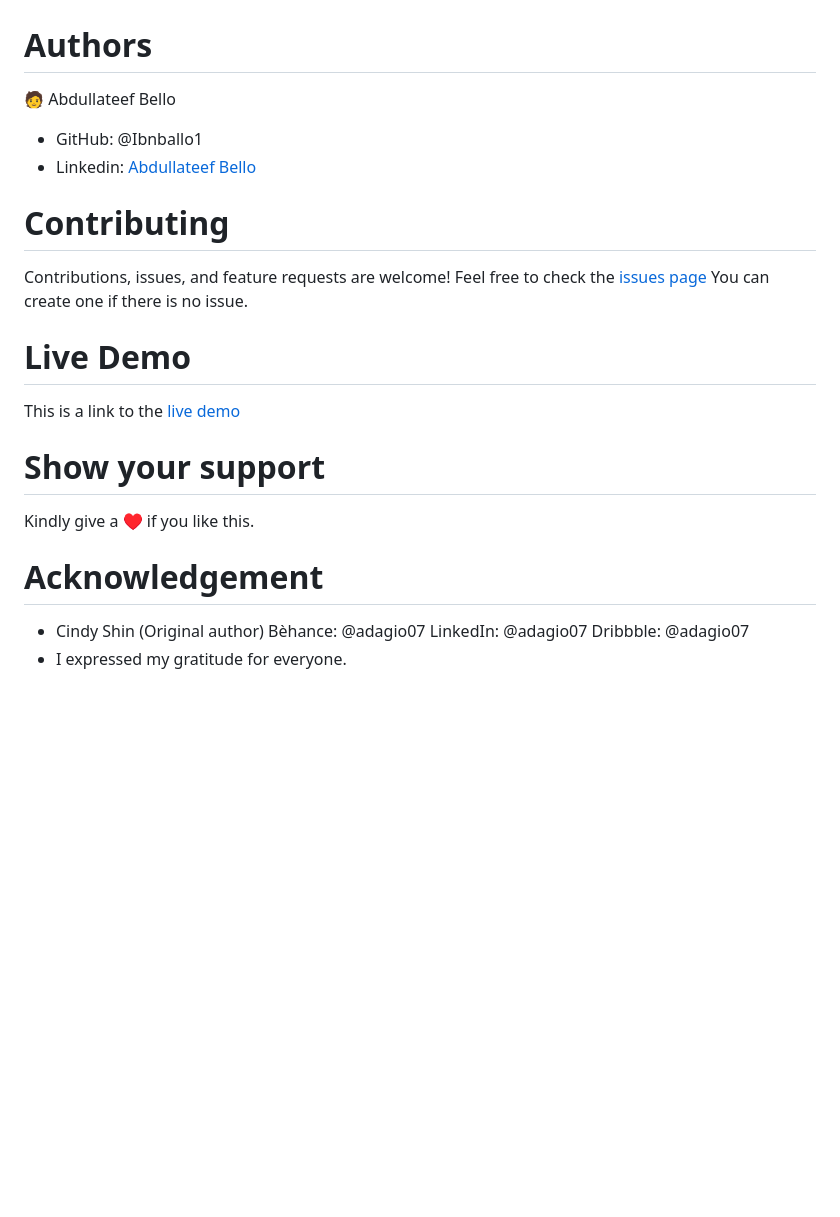
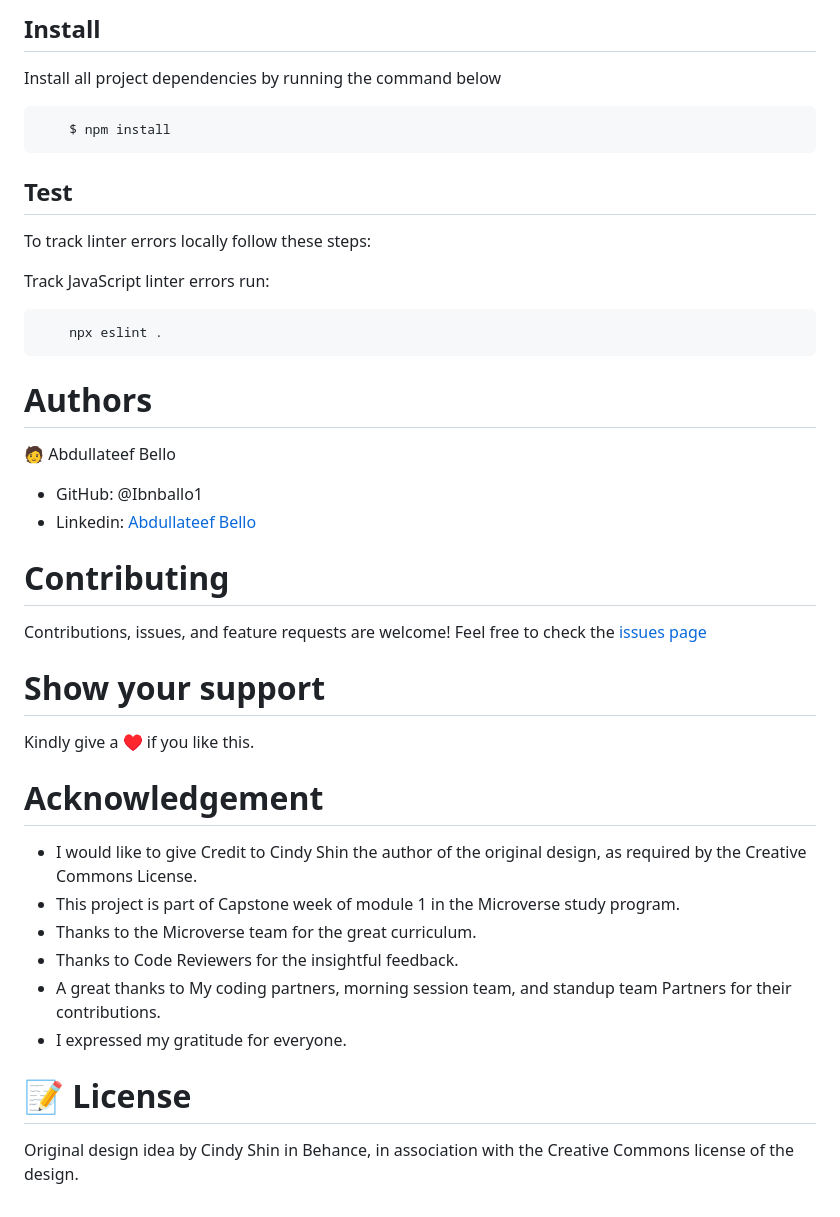
Before and after one commit to Ibnballo1/Capstone-Project-1, a Markdown page: README.md, the part around the change printed below. GitHub-like rendering; blank space fills up the shorter version.

````diff
--- a/README.md
+++ b/README.md
@@ -14,3 +42,20 @@ Then cd into Portfolio-setup-and-mobile-version-skelton.
+## Install
+
+Install all project dependencies by running the command below
+
+```
+    $ npm install
+```
+
+## Test
+
+To track linter errors locally follow these steps:
+
+Track JavaScript linter errors run:
+
+```
+    npx eslint .
+```
 
 # Authors
 :adult: Abdullateef Bello
@@ -20,14 +65,18 @@ Then cd into Portfolio-setup-and-mobile-version-skelton.
 # Contributing
 Contributions, issues, and feature requests are welcome!
 Feel free to check the [issues page](https://github.com/Ibnballo1/Capstone-Project-1/issues)
-You can create one if there is no issue.
-
-# Live Demo
-This is a link to the [live demo](https://ibnballo1.github.io/Capstone-Project-1/)
 
 # Show your support
 Kindly give a :hearts: if you like this.
 
 # Acknowledgement
-- Cindy Shin (Original author) Bèhance: @adagio07 LinkedIn: @adagio07 Dribbble: @adagio07
+- I would like to give Credit to Cindy Shin the author of the original design, as required by the Creative Commons License.
+- This project is part of Capstone week of module 1 in the Microverse study program.
+- Thanks to the Microverse team for the great curriculum.
+- Thanks to Code Reviewers for the insightful feedback.
+- A great thanks to My coding partners, morning session team, and standup team Partners for their contributions.
 - I expressed my gratitude for everyone.
+
+
+# 📝 License
+Original design idea by Cindy Shin in Behance, in association with the Creative Commons license of the design.
````
Also changed, not shown: other parts of README.md (+33 -5 lines), images/ScreenShot_20230413125213.png (added).
